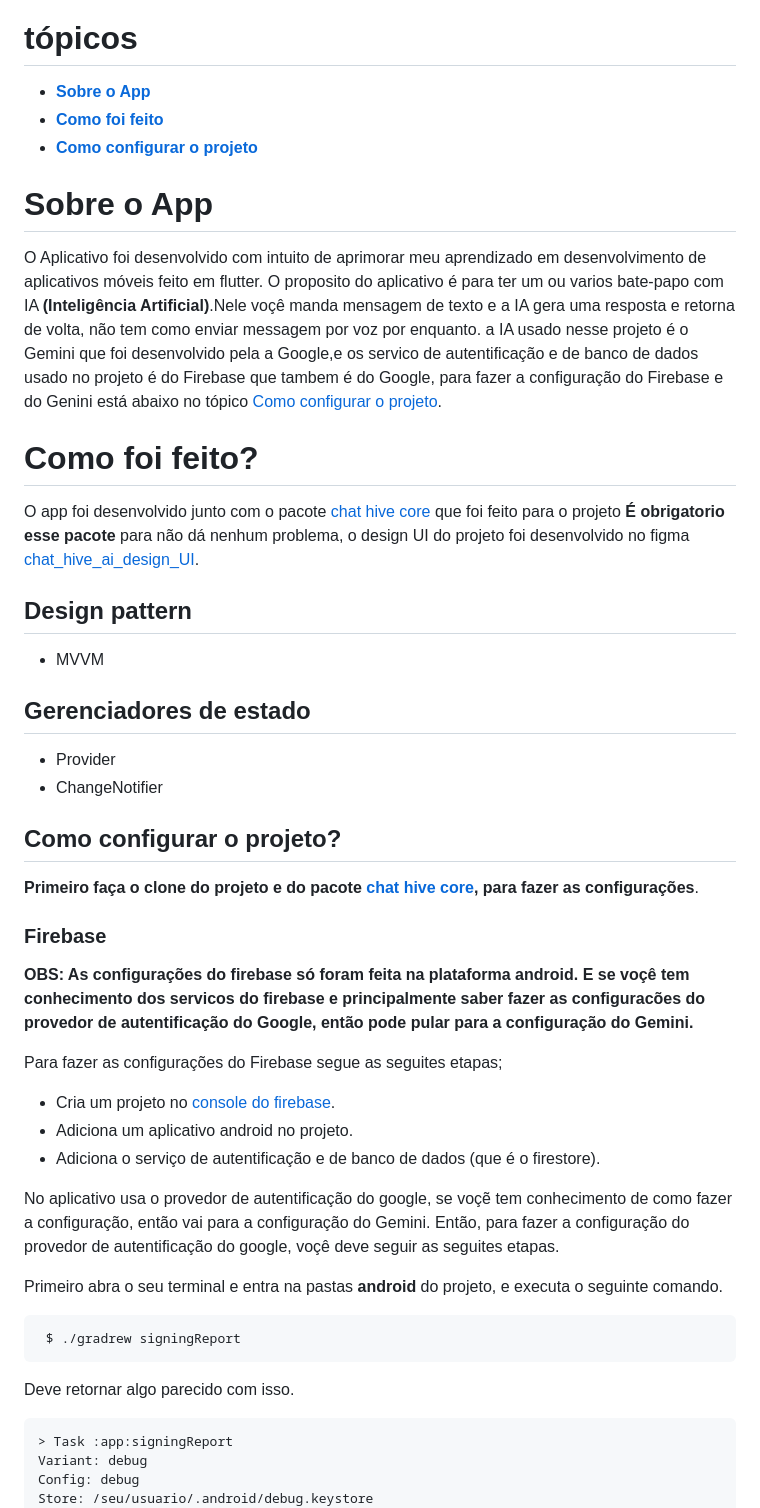
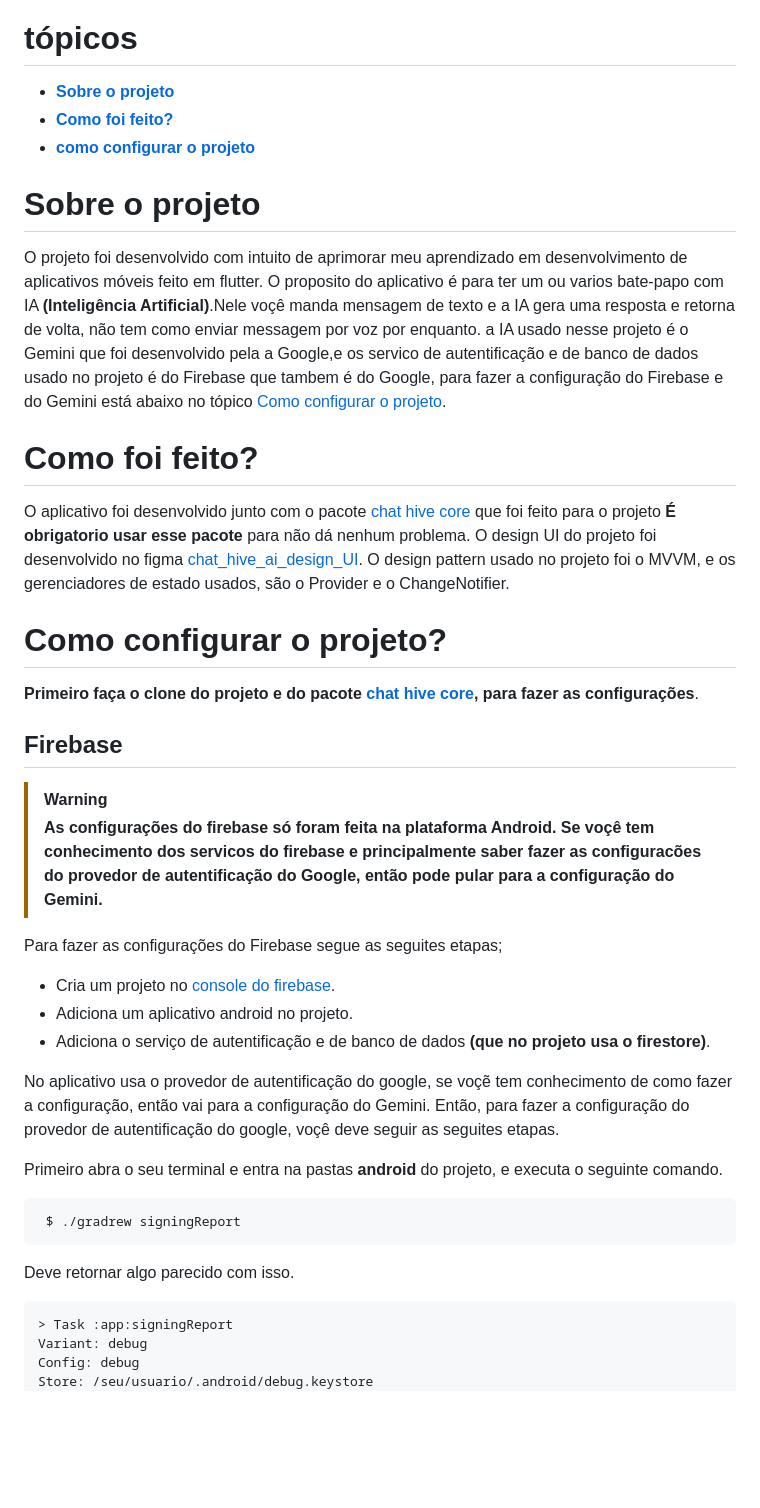
Before and after one commit to ernando760/Chat-hive-AI, a Markdown page: README.md, the part around one of its changes. GitHub-like rendering; blank space fills up the shorter version.

````diff
--- a/README.md
+++ b/README.md
@@ -3,40 +3,33 @@
 </p>
 
 # tópicos
-* **[Sobre o App]()**
-* **[Como foi feito]()**
-* **[Como configurar o projeto]()**
+* **[Sobre o projeto](#sobre-o-projeto)**
+* **[Como foi feito?](#como-foi-feito)**
+* **[como configurar o projeto](#como-configurar-o-projeto)**
 
-# Sobre o App
 
-O Aplicativo foi desenvolvido com intuito de aprimorar meu aprendizado em desenvolvimento de aplicativos móveis feito em flutter. O proposito do aplicativo é para ter um ou varios bate-papo com IA **(Inteligência Artificial)**.Nele voçê manda mensagem de texto e a IA gera uma resposta e retorna de volta, não tem como enviar messagem por voz por enquanto. a IA usado nesse projeto é o Gemini que foi desenvolvido pela a Google,e os servico de autentificação e de banco de dados usado no projeto é do Firebase que tambem é do Google, para fazer a configuração do Firebase e do Genini está abaixo no tópico [Como configurar o projeto]().
+<h1 id="sobre-o-projeto">Sobre o projeto</h1>
 
-# Como foi feito?
+O projeto foi desenvolvido com intuito de aprimorar meu aprendizado em desenvolvimento de aplicativos móveis feito em flutter. O proposito do aplicativo é para ter um ou varios bate-papo com IA **(Inteligência Artificial)**.Nele voçê manda mensagem de texto e a IA gera uma resposta e retorna de volta, não tem como enviar messagem por voz por enquanto. a IA usado nesse projeto é o Gemini que foi desenvolvido pela a Google,e os servico de autentificação e de banco de dados usado no projeto é do Firebase que tambem é do Google, para fazer a configuração do Firebase e do Gemini está abaixo no tópico [Como configurar o projeto](https://github.com/ernando760/Chat-hive-AI/edit/main/README.md#como-configurar-o-projeto).
 
-O app foi desenvolvido junto com o pacote [chat hive core]("") que foi feito para o projeto **É obrigatorio esse pacote** para não dá nenhum problema, o design UI do projeto foi desenvolvido no figma [chat_hive_ai_design_UI](https://www.figma.com/file/8s97OZwdXyUAf3JexTxn84/Chat-hive-AI?type=design&node-id=13%3A2530&mode=design&t=XTfdKeaeOTLvKNAL-1).
+<h1 id="como-foi-feito">Como foi feito?</h1>
 
-## Design pattern
+O aplicativo foi desenvolvido junto com o pacote [chat hive core]("https://github.com/ernando760/chat-hive-ai-core") que foi feito para o projeto **É obrigatorio usar esse pacote** para não dá nenhum problema. O design UI do projeto foi desenvolvido no figma [chat_hive_ai_design_UI](https://www.figma.com/file/8s97OZwdXyUAf3JexTxn84/Chat-hive-AI?type=design&node-id=13%3A2530&mode=design&t=XTfdKeaeOTLvKNAL-1). O design pattern usado no projeto foi o MVVM, e os gerenciadores de estado usados, são o Provider e o ChangeNotifier.
 
-* MVVM
+<h1 id="como-configurar-o-projeto">Como configurar o projeto?</h1>
 
-## Gerenciadores de estado
+**Primeiro faça o clone do projeto e do pacote [chat hive core](https://github.com/ernando760/chat-hive-ai-core), para fazer as configurações**.
 
-* Provider
-* ChangeNotifier
+## Firebase
 
-## Como configurar o projeto?
-
-**Primeiro faça o clone do projeto e do pacote [chat hive core](), para fazer as configurações**.
-
-### Firebase
-
-**OBS: As configurações do firebase só foram feita na plataforma android. E se voçê tem conhecimento dos servicos do firebase e principalmente saber fazer as configuracões do provedor de autentificação do Google, então pode pular para a configuração do Gemini.**
+> [!WARNING]
+> **As configurações do firebase só foram feita na plataforma Android. Se voçê tem conhecimento dos servicos do firebase e principalmente saber fazer as configuracões do provedor de autentificação do Google, então pode pular para a configuração do Gemini.**
 
 Para fazer as configurações do Firebase segue as seguites etapas;
 
 * Cria um projeto no [console do firebase](https://console.firebase.google.com/).
 * Adiciona um aplicativo android no projeto.
-* Adiciona o serviço de autentificação e de banco de dados (que é o firestore).
+* Adiciona o serviço de autentificação e de banco de dados **(que no projeto usa o firestore)**.
 
 No aplicativo usa o provedor de autentificação do google, se voçẽ tem conhecimento de como fazer a configuração, então vai para a configuração do Gemini. Então, para fazer a configuração do provedor de autentificação do google, voçê deve seguir as seguites etapas.
 
@@ -47,7 +40,7 @@ Primeiro abra o seu terminal e entra na pastas **android** do projeto, e executa
 ```
 Deve retornar algo parecido com isso.
 
-```bash
+```
 > Task :app:signingReport
 Variant: debug
 Config: debug
````
Also changed, not shown: other parts of README.md (+1 -1 lines).
